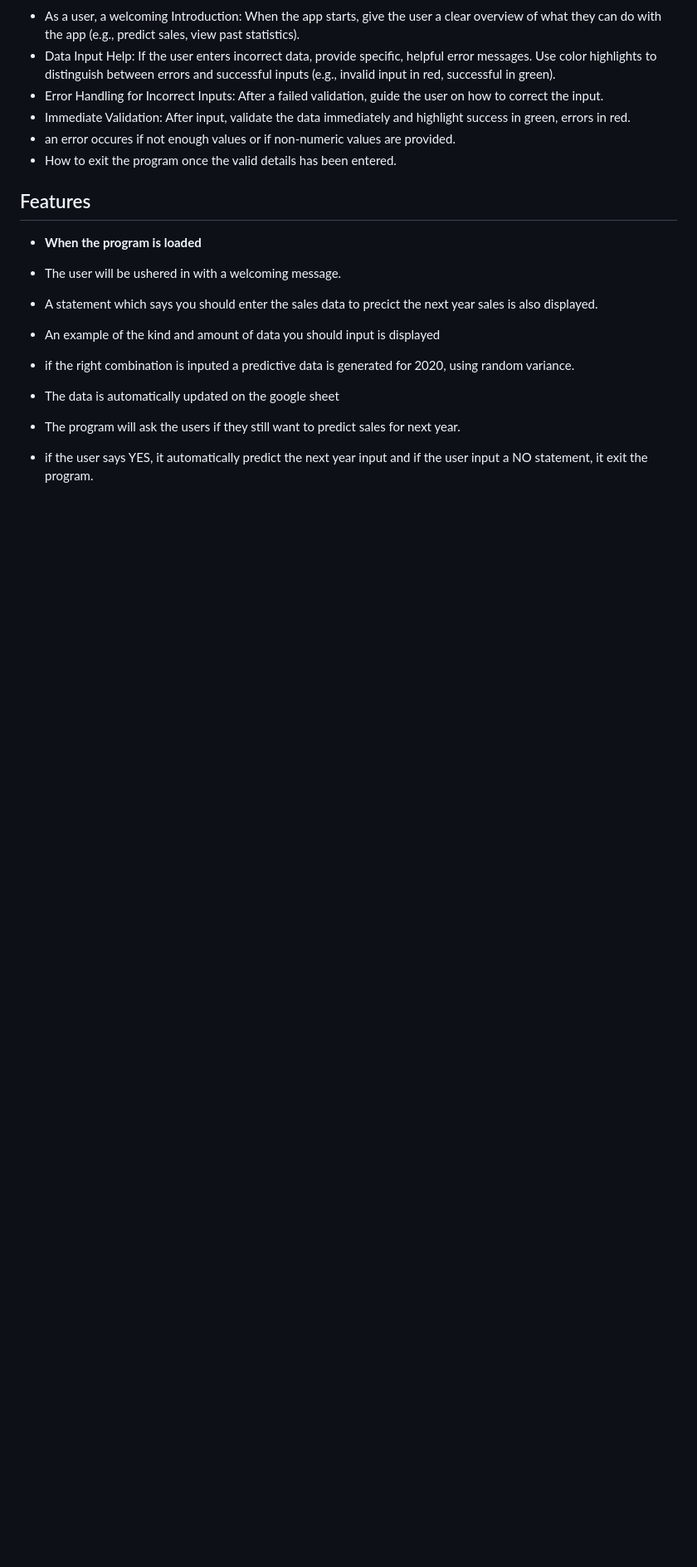
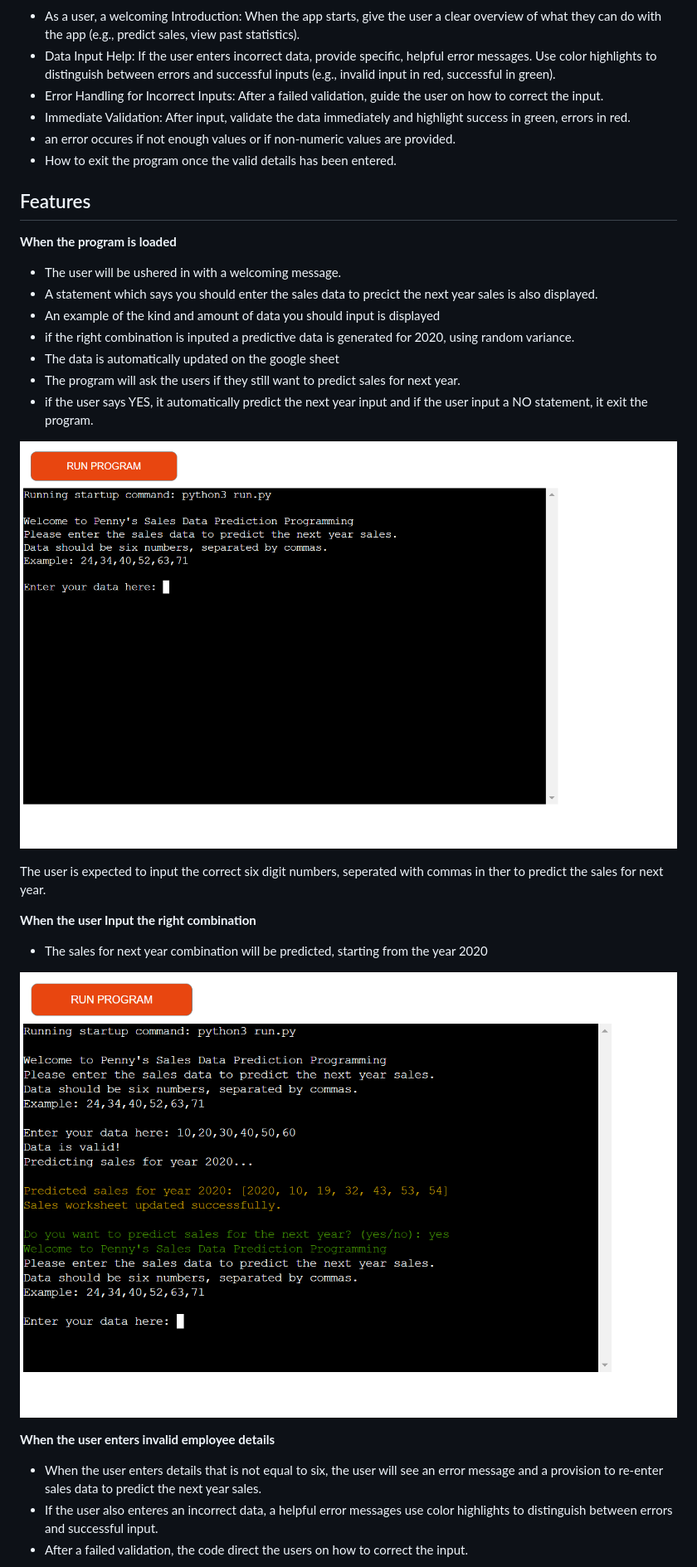
Before and after one commit to Ebuka-martins/Pennys-store-statistics-project, a Markdown page: README.md, the part around the change printed below. Shown: that part at 83% size. Rendered like a GitHub page; pictures changed too: Documentation/user-input.png (added), Documentation/welcome-message.png (added); blank space fills up the shorter version.

Commit message:
Add input data text and image to README

```diff
--- a/README.md
+++ b/README.md
@@ -28,7 +28,7 @@ This Python program automates the process of predicting and managing yearly sale
 
 ## Features
 
-- **When the program is loaded**
+ **When the program is loaded**
 
 - The user will be ushered in with a welcoming message.
 - A statement which says you should enter the sales data to precict the next year sales is also displayed.
@@ -37,3 +37,18 @@ This Python program automates the process of predicting and managing yearly sale
 - The data is automatically updated on the google sheet
 - The program will ask the users if they still want to predict sales for next year.
 - if the user says YES, it automatically predict the next year input and if the user input a NO statement, it exit the program.
+
+![welcome-message](Documentation/welcome-message.png)
+
+The user is expected to input the correct six digit numbers, seperated with commas in ther to predict the sales for next year.
+
+**When the user Input the right combination**
+- The sales for next year combination will be predicted, starting from the year 2020
+
+![user-input](Documentation/user-input.png)
+
+**When the user enters invalid employee details**
+- When the user enters details that is not equal to six, the user will see an error message and a provision to re-enter sales data to predict the next year sales.
+- If the user also enteres an incorrect data, a helpful error messages use color highlights to distinguish between errors and successful input.
+- After a failed validation, the code direct the users on how to correct the input.
+
```
Also changed, not shown: other parts of README.md (+1 -0 lines), Documentation/invalid-data.png (added).
